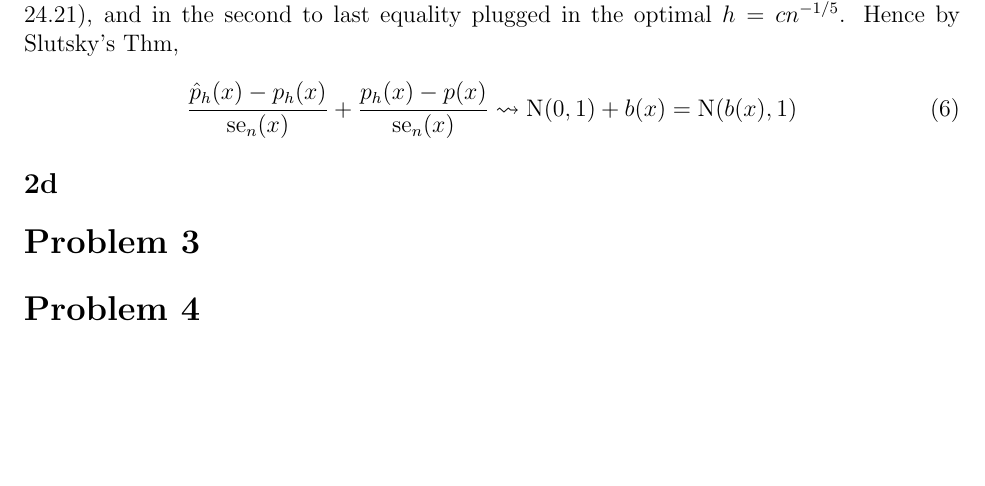
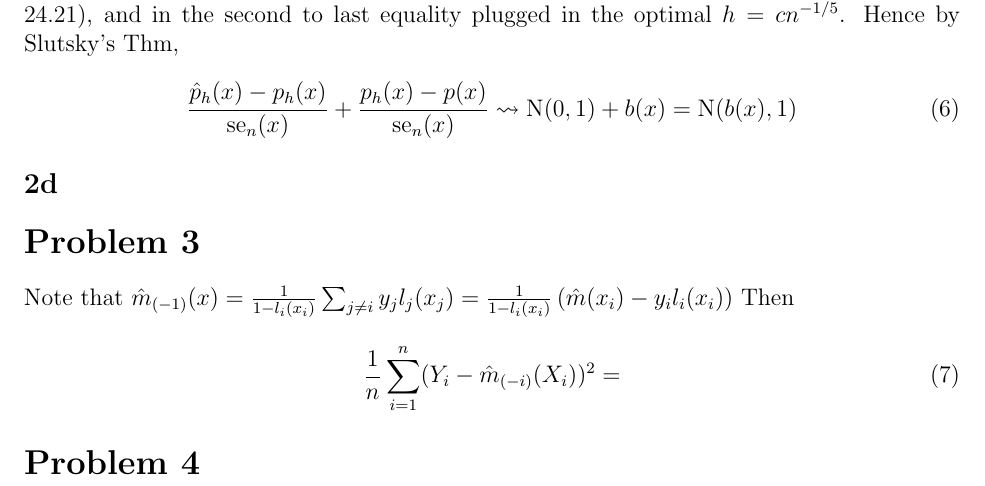
Before and after one commit to willieneisbak/sml702, a LaTeX problem sheet (hw02/sml702_hw02.tex): part of page 3 of 3, cut so that both start at the same text, the shorter picture padded with empty space. Compiled offline with pdfLaTeX.

Commit message:
Updated hw02/sml702_hw02.tex.

```diff
--- a/hw02/sml702_hw02.tex
+++ b/hw02/sml702_hw02.tex
@@ -132,7 +132,11 @@ equality plugged in the optimal $h = cn^{-1/5}$. Hence by Slutsky's Thm,
 
 \section*{Problem 3}
 \label{sec:prob3}
-
+Note that $\hat{m}_{(-1)}(x) = \frac{1}{1 - l_i(x_i)} \sum_{j \neq i}y_j l_j(x_j) = \frac{1}{1 - l_i(x_i)}\left( \hat{m}(x_i) - y_i l_i(x_i) \right)$
+Then
+\begin{equation}
+    \frac{1}{n}\sum_{i=1}^n(Y_i - \hat{m}_{(-i)}(X_i))^2 =
+\end{equation}
 
 \section*{Problem 4}
 \label{sec:prob4}
```
